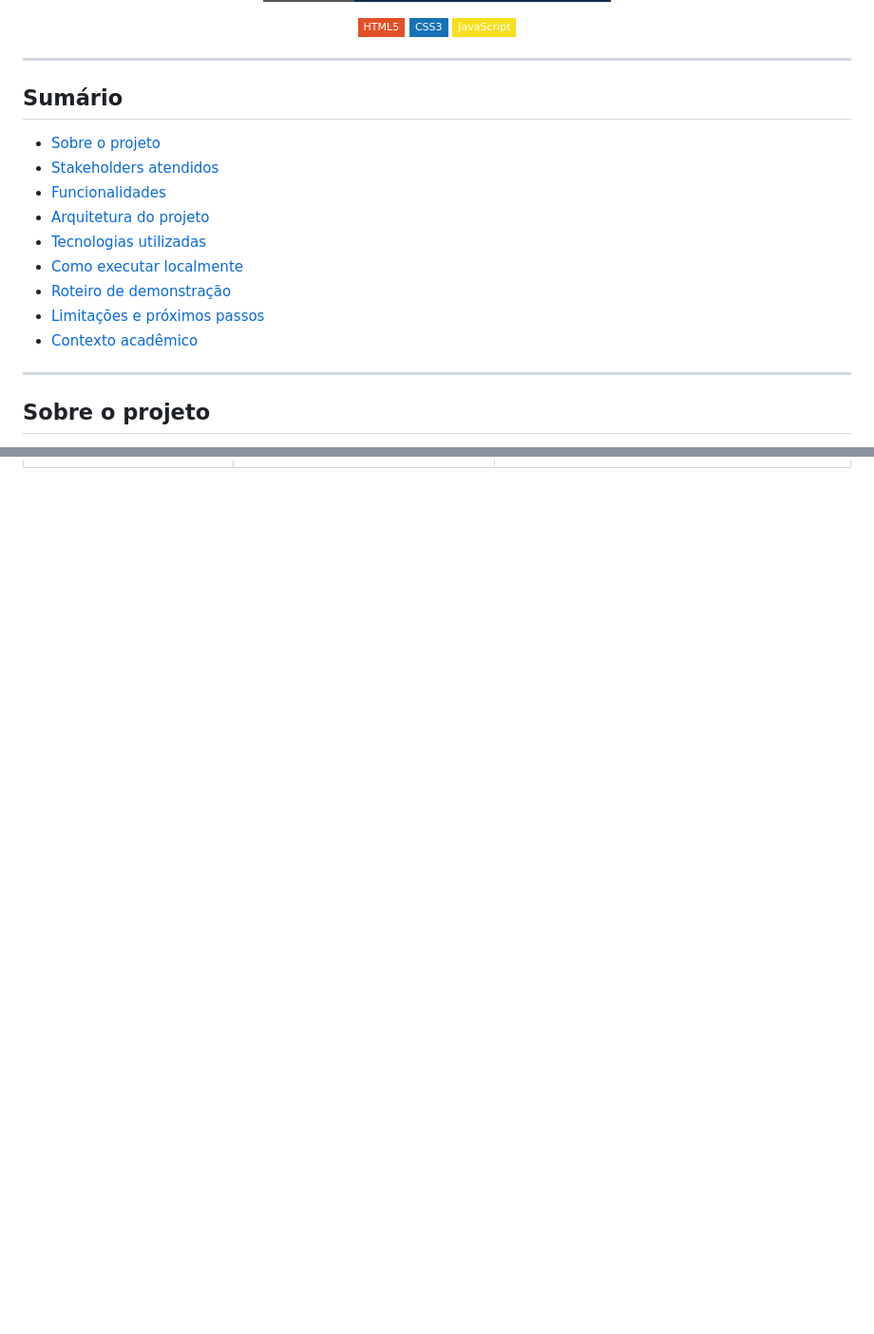
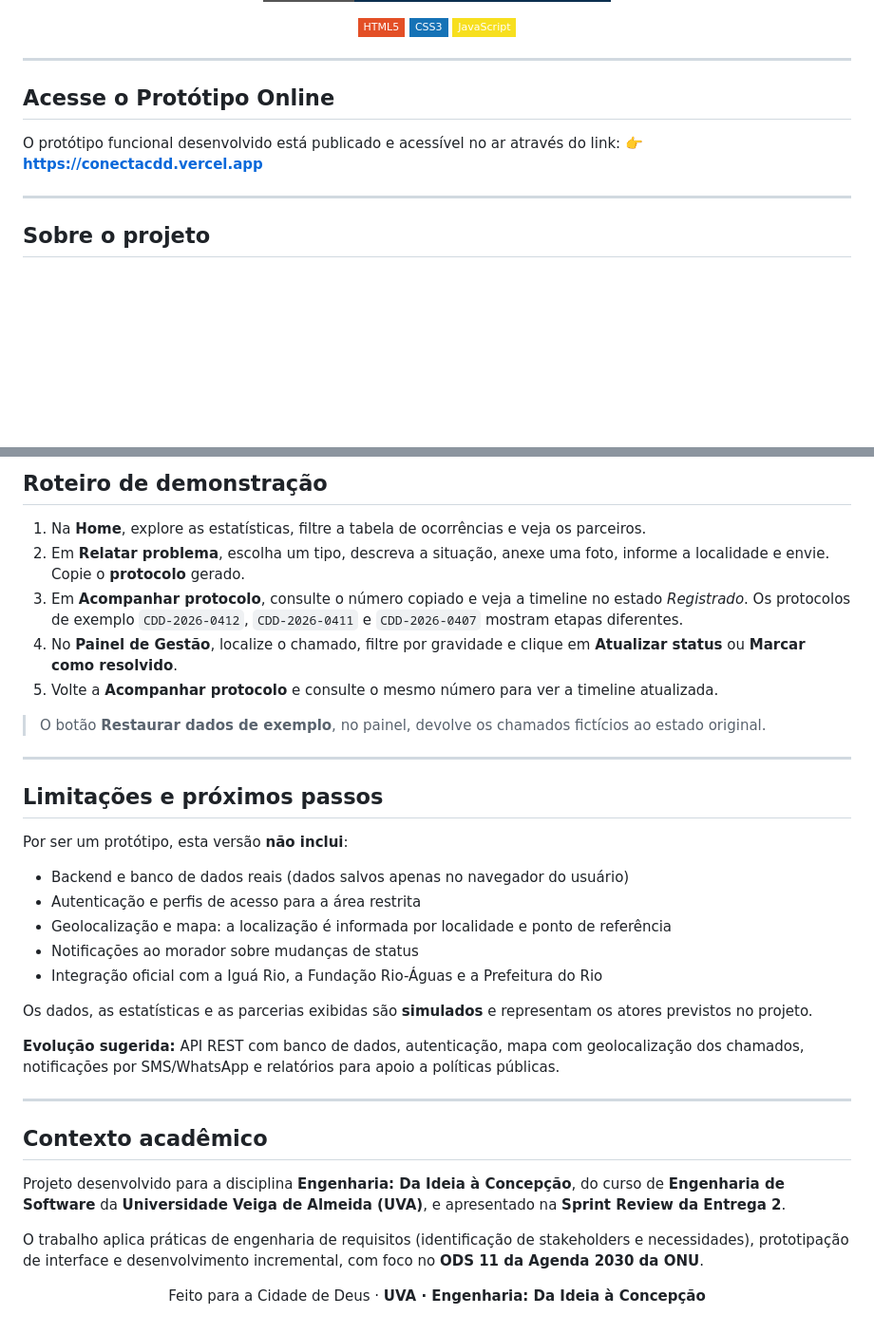
Before and after one commit to danmachado3105/ConectaCDD, a Markdown page: README.md, 2 parts joined by grey strips. Shown at 95% size. Rendered like a GitHub page; badges without logos; blank space fills up the shorter version.

```diff
--- a/README.md
+++ b/README.md
@@ -17,17 +17,9 @@
 
 ---
 
-## Sumário
-
-- [Sobre o projeto](#sobre-o-projeto)
-- [Stakeholders atendidos](#stakeholders-atendidos)
-- [Funcionalidades](#funcionalidades)
-- [Arquitetura do projeto](#arquitetura-do-projeto)
-- [Tecnologias utilizadas](#tecnologias-utilizadas)
-- [Como executar localmente](#como-executar-o-protótipo-localmente)
-- [Roteiro de demonstração](#roteiro-de-demonstração)
-- [Limitações e próximos passos](#limitações-e-próximos-passos)
-- [Contexto acadêmico](#contexto-acadêmico)
+## Acesse o Protótipo Online
+O protótipo funcional desenvolvido está publicado e acessível no ar através do link:
+👉 **[https://conectacdd.vercel.app](https://conectacdd.vercel.app)**
 
 ---
 
@@ -56,0 +121,39 @@ O projeto está alinhado ao **ODS 11 – Cidades e Comunidades Sustentáveis**,
+## Roteiro de demonstração
+
+1. Na **Home**, explore as estatísticas, filtre a tabela de ocorrências e veja os parceiros.
+2. Em **Relatar problema**, escolha um tipo, descreva a situação, anexe uma foto, informe a localidade e envie. Copie o **protocolo** gerado.
+3. Em **Acompanhar protocolo**, consulte o número copiado e veja a timeline no estado *Registrado*. Os protocolos de exemplo `CDD-2026-0412`, `CDD-2026-0411` e `CDD-2026-0407` mostram etapas diferentes.
+4. No **Painel de Gestão**, localize o chamado, filtre por gravidade e clique em **Atualizar status** ou **Marcar como resolvido**.
+5. Volte a **Acompanhar protocolo** e consulte o mesmo número para ver a timeline atualizada.
+
+> O botão **Restaurar dados de exemplo**, no painel, devolve os chamados fictícios ao estado original.
+
+---
+
+## Limitações e próximos passos
+
+Por ser um protótipo, esta versão **não inclui**:
+
+- Backend e banco de dados reais (dados salvos apenas no navegador do usuário)
+- Autenticação e perfis de acesso para a área restrita
+- Geolocalização e mapa: a localização é informada por localidade e ponto de referência
+- Notificações ao morador sobre mudanças de status
+- Integração oficial com a Iguá Rio, a Fundação Rio-Águas e a Prefeitura do Rio
+
+Os dados, as estatísticas e as parcerias exibidas são **simulados** e representam os atores previstos no projeto.
+
+**Evolução sugerida:** API REST com banco de dados, autenticação, mapa com geolocalização dos chamados, notificações por SMS/WhatsApp e relatórios para apoio a políticas públicas.
+
+---
+
+## Contexto acadêmico
+
+Projeto desenvolvido para a disciplina **Engenharia: Da Ideia à Concepção**, do curso de **Engenharia de Software** da **Universidade Veiga de Almeida (UVA)**, e apresentado na **Sprint Review da Entrega 2**.
+
+O trabalho aplica práticas de engenharia de requisitos (identificação de stakeholders e necessidades), prototipação de interface e desenvolvimento incremental, com foco no **ODS 11 da Agenda 2030 da ONU**.
+
+<div align="center">
+
+Feito para a Cidade de Deus · **UVA · Engenharia: Da Ideia à Concepção**
+
+</div>
```
Also changed, not shown: other parts of README.md (+73 -1 lines).
